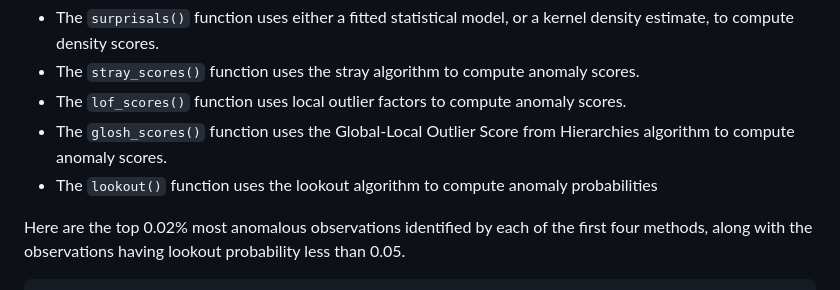
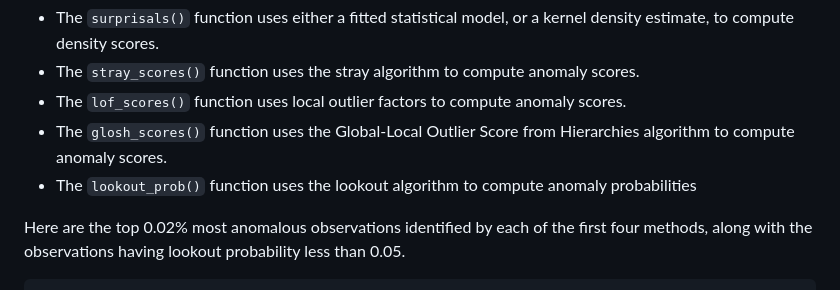
Before and after one commit to robjhyndman/weird, a Markdown page: README.md, the part around one of its changes. Drawn GitHub-style.

```diff
--- a/README.md
+++ b/README.md
@@ -247,8 +247,8 @@ observations.
   anomaly scores.
 - The `glosh_scores()` function uses the Global-Local Outlier Score from
   Hierarchies algorithm to compute anomaly scores.
-- The `lookout()` function uses the lookout algorithm to compute anomaly
-  probabilities
+- The `lookout_prob()` function uses the lookout algorithm to compute
+  anomaly probabilities
 
 Here are the top 0.02% most anomalous observations identified by each of
 the first four methods, along with the observations having lookout
```
Also changed, not shown: other parts of README.md (+2 -2 lines), man/figures/README-of-boxplot-2.png, man/figures/README-of-boxplot-3.png, man/figures/README-of-boxplot3-1.png, man/figures/README-of-density-1.png, man/figures/README-of-density2-1.png, 7 other files.
